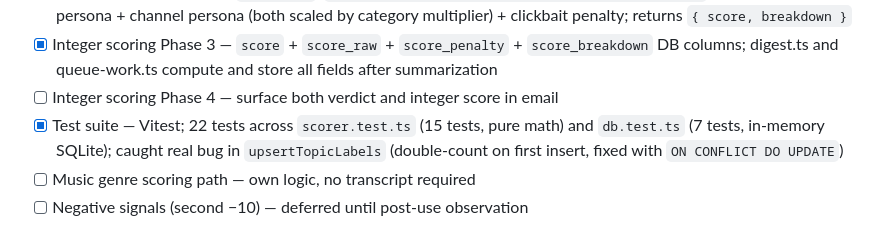
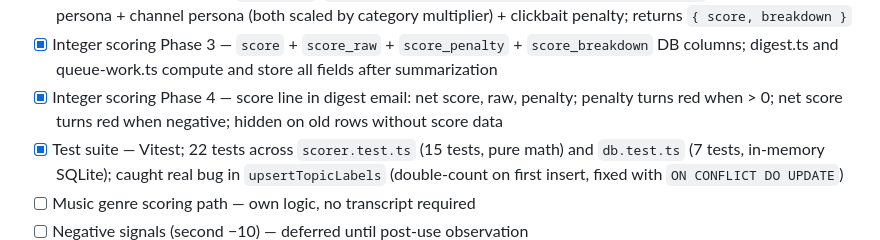
Before and after one commit to NickDeckerDevs/chew-tube, a Markdown page: plan.md, the part around the change. GitHub-like rendering.

Commit message:
update plan: integer scoring all phases complete
Co-Authored-By: Claude Sonnet 4.6 <noreply@anthropic.com>

```diff
--- a/plan.md
+++ b/plan.md
@@ -355,7 +355,7 @@ See `algorithm.md` for full design. Items completed this session:
 - [x] Integer scoring Phase 1 — explicit persona match signals: `persona_match` ("strong"/"partial"/"none") and `channel_categories_matched` (0–3) added to Claude tool schema as independent fields; stored in DB as `persona_match` + `channel_categories_matched` columns
 - [x] Integer scoring Phase 2 — `scorer.ts`: `computeScore(signals, sourceType, categoryScore)` — baseline + stated persona + channel persona (both scaled by category multiplier) + clickbait penalty; returns `{ score, breakdown }`
 - [x] Integer scoring Phase 3 — `score` + `score_raw` + `score_penalty` + `score_breakdown` DB columns; digest.ts and queue-work.ts compute and store all fields after summarization
-- [ ] Integer scoring Phase 4 — surface both verdict and integer score in email
+- [x] Integer scoring Phase 4 — score line in digest email: net score, raw, penalty; penalty turns red when > 0; net score turns red when negative; hidden on old rows without score data
 - [x] Test suite — Vitest; 22 tests across `scorer.test.ts` (15 tests, pure math) and `db.test.ts` (7 tests, in-memory SQLite); caught real bug in `upsertTopicLabels` (double-count on first insert, fixed with `ON CONFLICT DO UPDATE`)
 - [ ] Music genre scoring path — own logic, no transcript required
 - [ ] Negative signals (second −10) — deferred until post-use observation
```
